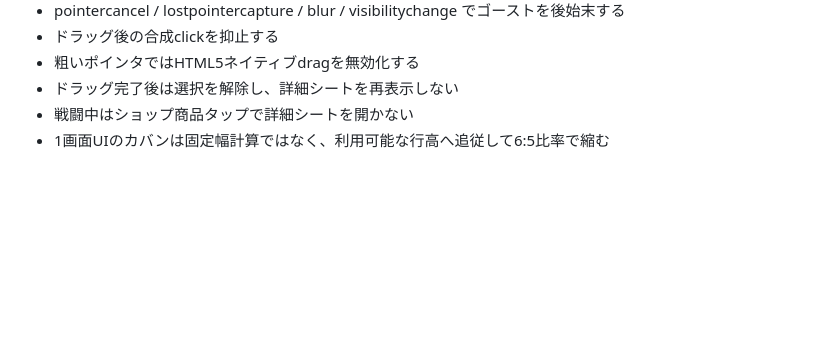
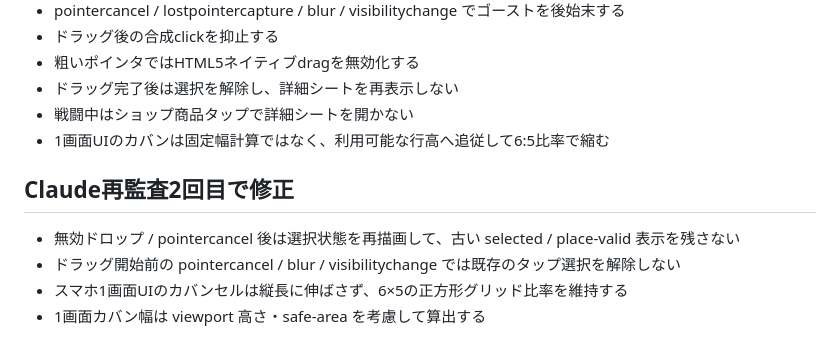
Before and after one commit to ta04042008-blip/tsukumogami-backpack, a Markdown page: PLAYTEST.md, the part around the change. Rendered like a GitHub page; blank space fills up the shorter version.

Commit message:
docs: record second Claude audit fixes

```diff
--- a/PLAYTEST.md
+++ b/PLAYTEST.md
@@ -111,3 +111,11 @@ Prototype v0.2（UI Rebuild）のプレイテスト用メモです。
 - ドラッグ完了後は選択を解除し、詳細シートを再表示しない
 - 戦闘中はショップ商品タップで詳細シートを開かない
 - 1画面UIのカバンは固定幅計算ではなく、利用可能な行高へ追従して6:5比率で縮む
+
+
+## Claude再監査2回目で修正
+
+- 無効ドロップ / pointercancel 後は選択状態を再描画して、古い selected / place-valid 表示を残さない
+- ドラッグ開始前の pointercancel / blur / visibilitychange では既存のタップ選択を解除しない
+- スマホ1画面UIのカバンセルは縦長に伸ばさず、6×5の正方形グリッド比率を維持する
+- 1画面カバン幅は viewport 高さ・safe-area を考慮して算出する
```
